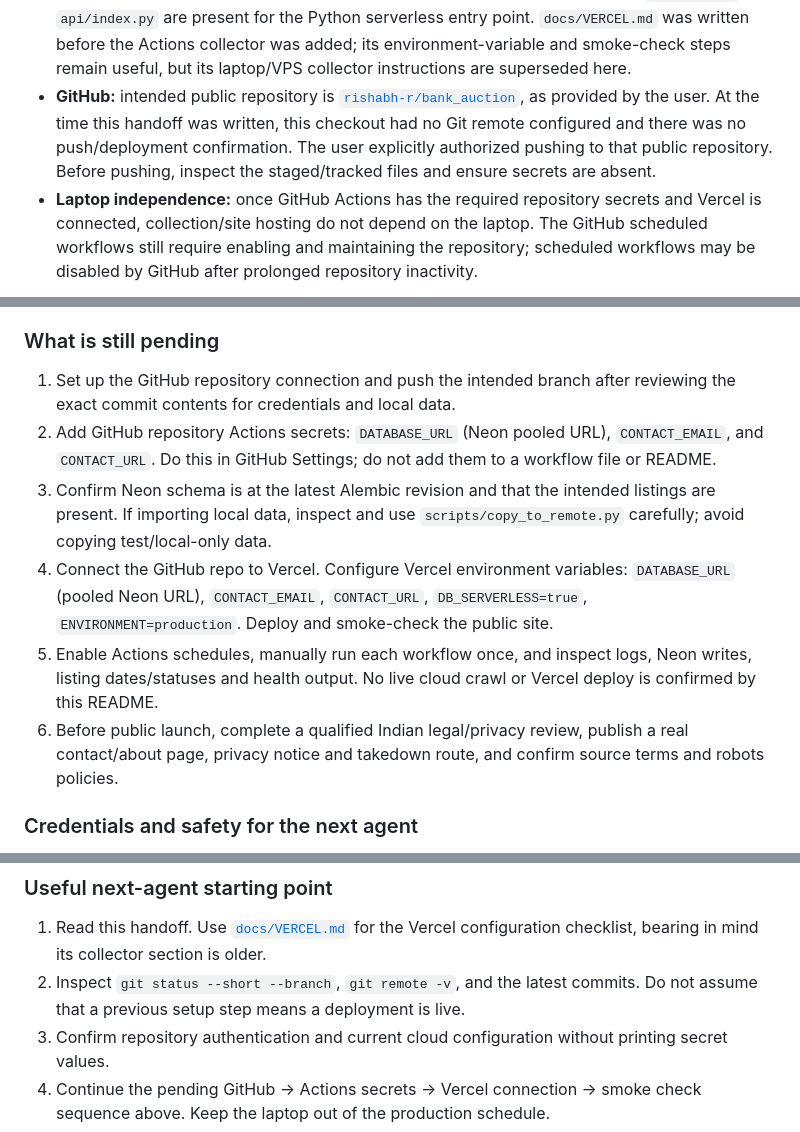
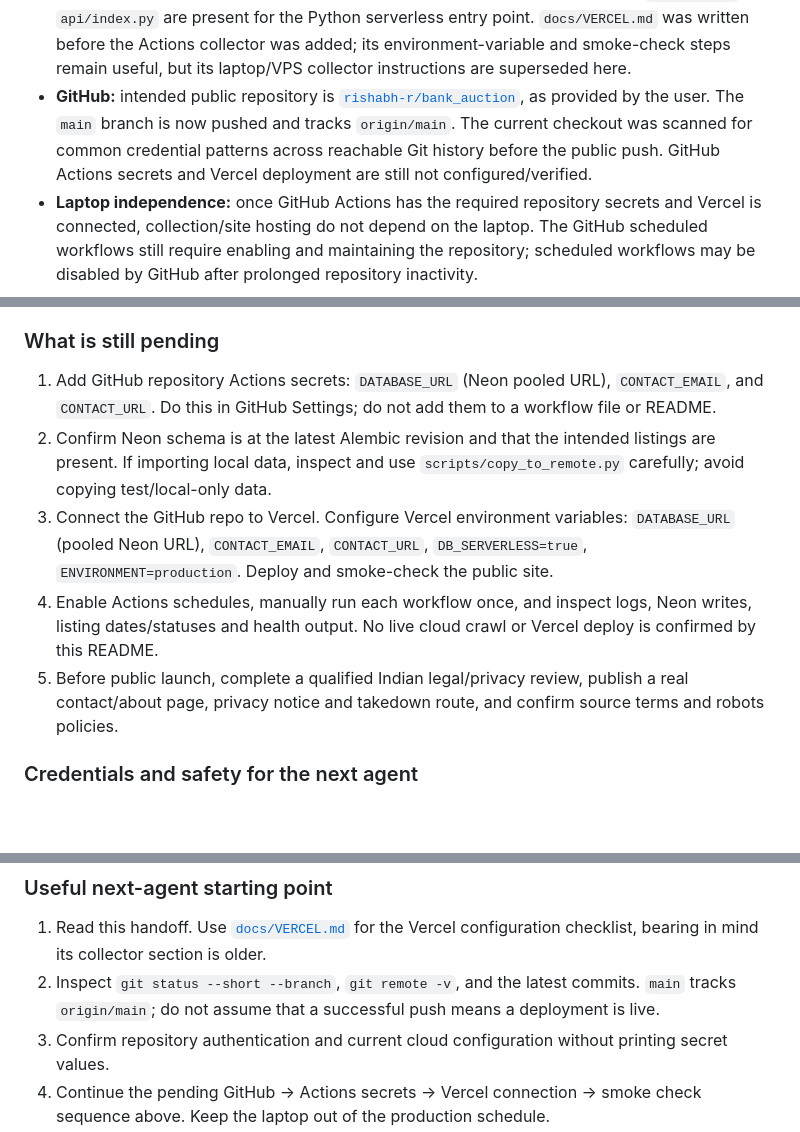
Before and after one commit to rishabh-r/bank_auction, a Markdown page: README.md, 3 parts joined by grey strips. Drawn GitHub-style; blank space fills up the shorter version.

Commit message:
Record successful GitHub push in handoff

```diff
--- a/README.md
+++ b/README.md
@@ -46,10 +46,10 @@ GitHub Actions (scheduled collection and maintenance)
   useful, but its laptop/VPS collector instructions are superseded here.
 - **GitHub:** intended public repository is
   [`rishabh-r/bank_auction`](https://github.com/rishabh-r/bank_auction), as
-  provided by the user. At the time this handoff was written, this checkout
-  had no Git remote configured and there was no push/deployment confirmation.
-  The user explicitly authorized pushing to that public repository. Before
-  pushing, inspect the staged/tracked files and ensure secrets are absent.
+  provided by the user. The `main` branch is now pushed and tracks
+  `origin/main`. The current checkout was scanned for common credential
+  patterns across reachable Git history before the public push. GitHub Actions
+  secrets and Vercel deployment are still not configured/verified.
 - **Laptop independence:** once GitHub Actions has the required repository
   secrets and Vercel is connected, collection/site hosting do not depend on
   the laptop. The GitHub scheduled workflows still require enabling and
@@ -97,22 +97,20 @@ is enabled for the short-lived runner and Vercel runtime.
 
 ### What is still pending
 
-1. Set up the GitHub repository connection and push the intended branch after
-   reviewing the exact commit contents for credentials and local data.
-2. Add GitHub repository Actions secrets: `DATABASE_URL` (Neon pooled URL),
+1. Add GitHub repository Actions secrets: `DATABASE_URL` (Neon pooled URL),
    `CONTACT_EMAIL`, and `CONTACT_URL`. Do this in GitHub Settings; do not add
    them to a workflow file or README.
-3. Confirm Neon schema is at the latest Alembic revision and that the intended
+2. Confirm Neon schema is at the latest Alembic revision and that the intended
    listings are present. If importing local data, inspect and use
    `scripts/copy_to_remote.py` carefully; avoid copying test/local-only data.
-4. Connect the GitHub repo to Vercel. Configure Vercel environment variables:
+3. Connect the GitHub repo to Vercel. Configure Vercel environment variables:
    `DATABASE_URL` (pooled Neon URL), `CONTACT_EMAIL`, `CONTACT_URL`,
    `DB_SERVERLESS=true`, `ENVIRONMENT=production`. Deploy and smoke-check the
    public site.
-5. Enable Actions schedules, manually run each workflow once, and inspect
+4. Enable Actions schedules, manually run each workflow once, and inspect
    logs, Neon writes, listing dates/statuses and health output. No live cloud
    crawl or Vercel deploy is confirmed by this README.
-6. Before public launch, complete a qualified Indian legal/privacy review,
+5. Before public launch, complete a qualified Indian legal/privacy review,
    publish a real contact/about page, privacy notice and takedown route, and
    confirm source terms and robots policies.
 
@@ -138,8 +136,8 @@ is enabled for the short-lived runner and Vercel runtime.
 1. Read this handoff. Use [`docs/VERCEL.md`](docs/VERCEL.md) for the Vercel
    configuration checklist, bearing in mind its collector section is older.
 2. Inspect `git status --short --branch`, `git remote -v`, and the latest
-   commits. Do not assume that a previous setup step means a deployment is
-   live.
+   commits. `main` tracks `origin/main`; do not assume that a successful push
+   means a deployment is live.
 3. Confirm repository authentication and current cloud configuration without
    printing secret values.
 4. Continue the pending GitHub → Actions secrets → Vercel connection → smoke
```
